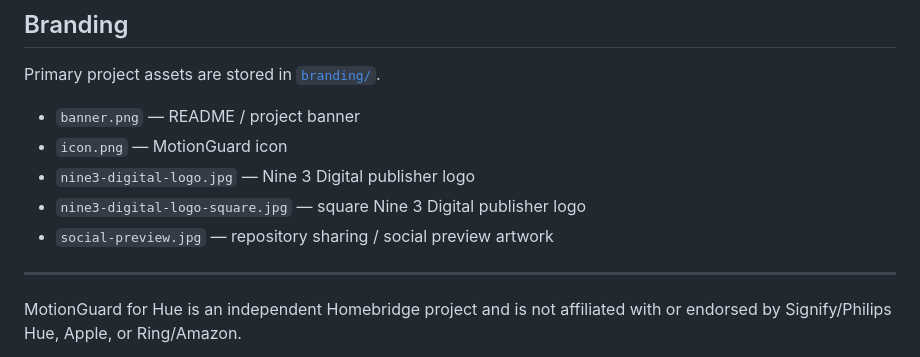
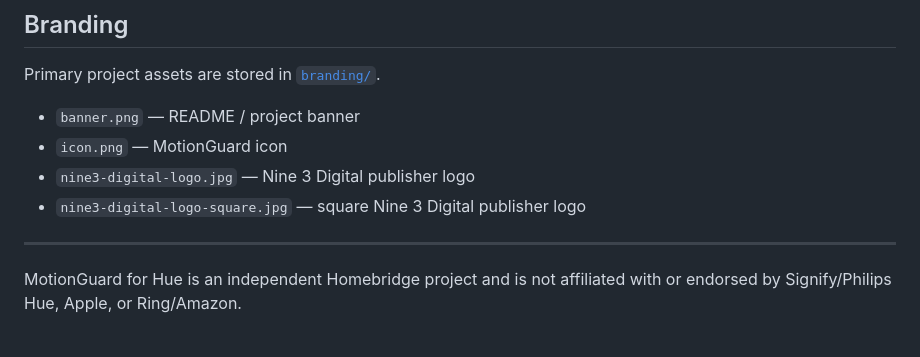
Before and after one commit to Tupling/homebridge-motionguard-hue, a Markdown page: README.md, the part around the change. GitHub-like rendering.

Commit message:
Fix branding asset list

```diff
--- a/README.md
+++ b/README.md
@@ -531,7 +531,6 @@ Primary project assets are stored in [`branding/`](branding/).
 - `icon.png` — MotionGuard icon
 - `nine3-digital-logo.jpg` — Nine 3 Digital publisher logo
 - `nine3-digital-logo-square.jpg` — square Nine 3 Digital publisher logo
-- `social-preview.jpg` — repository sharing / social preview artwork
 
 ---
 
```
